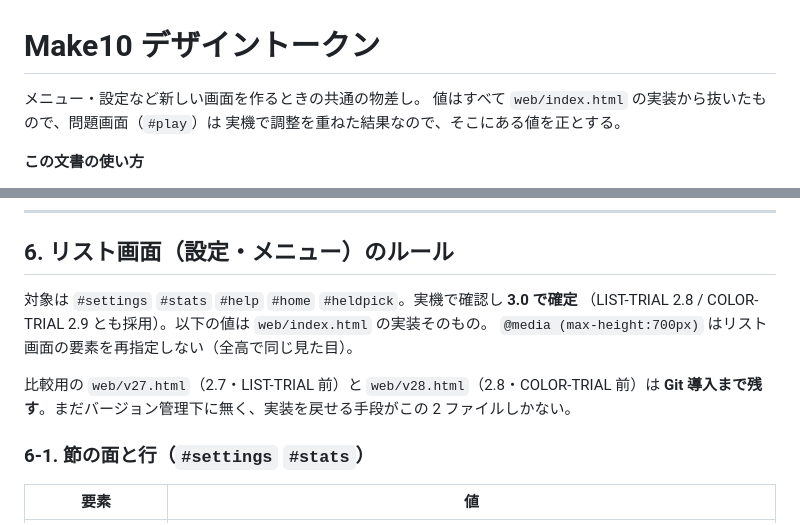
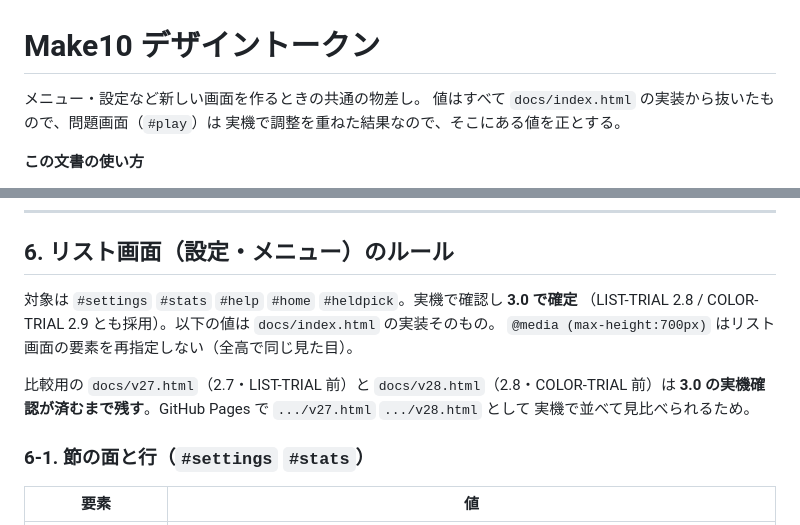
Before and after one commit to ihudodo-k/make10, a Markdown page: DESIGN.md, 2 parts joined by grey strips. Rendered like a GitHub page.

```diff
--- a/DESIGN.md
+++ b/DESIGN.md
@@ -1,7 +1,7 @@
 # Make10 デザイントークン
 
 メニュー・設定など新しい画面を作るときの共通の物差し。
-値はすべて `web/index.html` の実装から抜いたもので、問題画面（`#play`）は
+値はすべて `docs/index.html` の実装から抜いたもので、問題画面（`#play`）は
 実機で調整を重ねた結果なので、そこにある値を正とする。
 
 **この文書の使い方**
@@ -195,11 +195,12 @@
 ## 6. リスト画面（設定・メニュー）のルール
 
 対象は `#settings` `#stats` `#help` `#home` `#heldpick`。実機で確認し **3.0 で確定**
-（LIST-TRIAL 2.8 / COLOR-TRIAL 2.9 とも採用）。以下の値は `web/index.html` の実装そのもの。
+（LIST-TRIAL 2.8 / COLOR-TRIAL 2.9 とも採用）。以下の値は `docs/index.html` の実装そのもの。
 `@media (max-height:700px)` はリスト画面の要素を再指定しない（全高で同じ見た目）。
 
-比較用の `web/v27.html`（2.7・LIST-TRIAL 前）と `web/v28.html`（2.8・COLOR-TRIAL 前）は
-**Git 導入まで残す**。まだバージョン管理下に無く、実装を戻せる手段がこの 2 ファイルしかない。
+比較用の `docs/v27.html`（2.7・LIST-TRIAL 前）と `docs/v28.html`（2.8・COLOR-TRIAL 前）は
+**3.0 の実機確認が済むまで残す**。GitHub Pages で `.../v27.html` `.../v28.html` として
+実機で並べて見比べられるため。
 
 ### 6-1. 節の面と行（`#settings` `#stats`）
 
```
Also changed, not shown: CLAUDE.md (+31 -8 lines).
